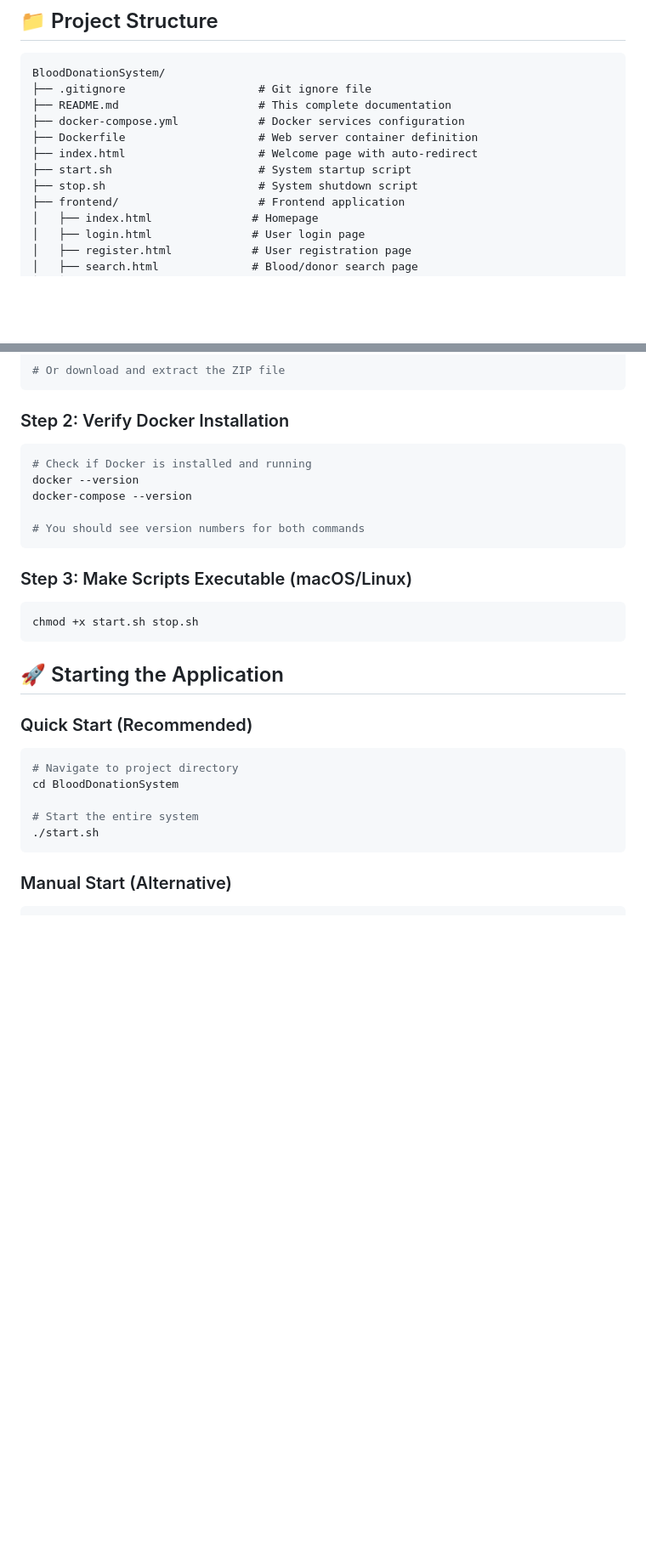
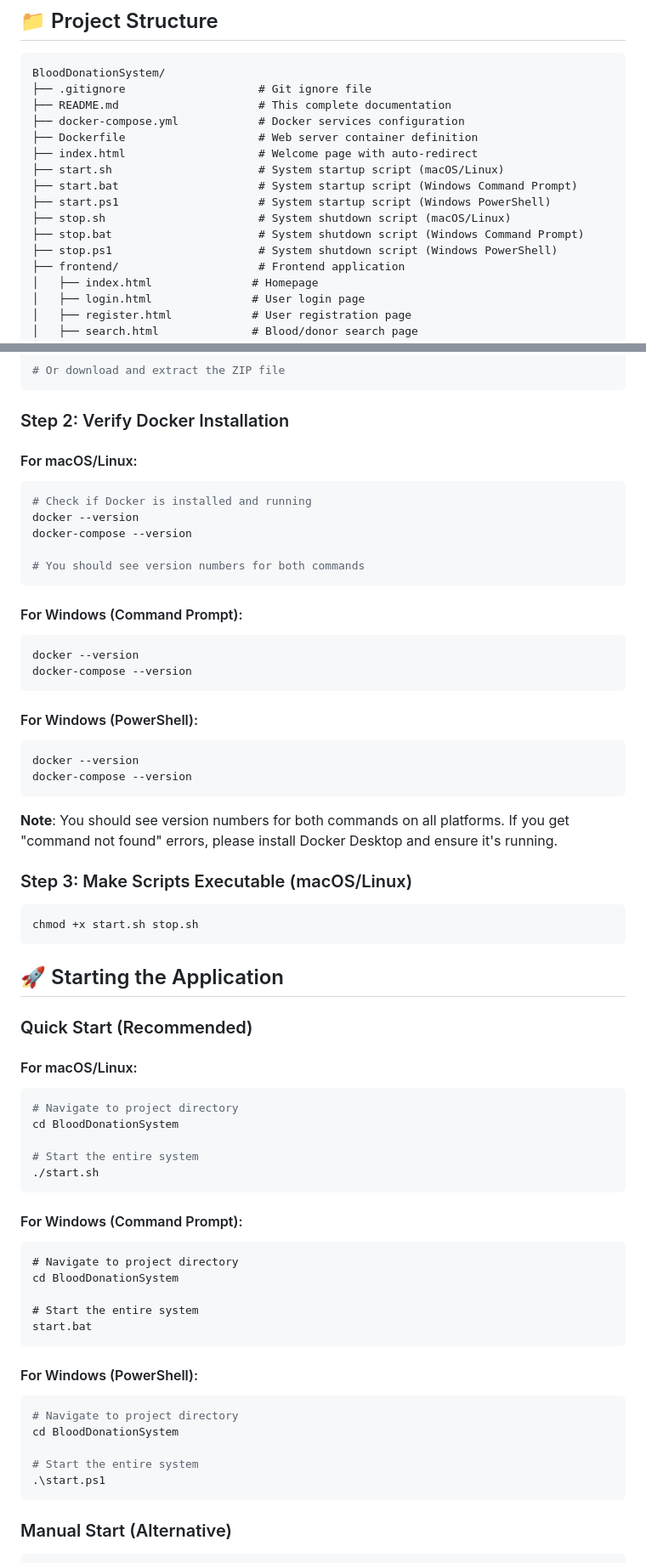
Before and after one commit to ChathurangaVKD/blood-donation, a Markdown page: README.md, 2 parts joined by grey strips. Shown: that part at 85% size. Rendered like a GitHub page; blank space fills up the shorter version.

Commit message:
Support windows executable

````diff
--- a/README.md
+++ b/README.md
@@ -15,8 +15,12 @@ BloodDonationSystem/
 ├── docker-compose.yml            # Docker services configuration
 ├── Dockerfile                    # Web server container definition
 ├── index.html                    # Welcome page with auto-redirect
-├── start.sh                      # System startup script
-├── stop.sh                       # System shutdown script
+├── start.sh                      # System startup script (macOS/Linux)
+├── start.bat                     # System startup script (Windows Command Prompt)
+├── start.ps1                     # System startup script (Windows PowerShell)
+├── stop.sh                       # System shutdown script (macOS/Linux)
+├── stop.bat                      # System shutdown script (Windows Command Prompt)
+├── stop.ps1                      # System shutdown script (Windows PowerShell)
 ├── frontend/                     # Frontend application
 │   ├── index.html               # Homepage
 │   ├── login.html               # User login page
@@ -64,6 +68,8 @@ cd BloodDonationSystem
 ```
 
 ### Step 2: Verify Docker Installation
+
+#### For macOS/Linux:
 ```bash
 # Check if Docker is installed and running
 docker --version
@@ -71,6 +77,20 @@ docker-compose --version
 
 # You should see version numbers for both commands
 ```
+
+#### For Windows (Command Prompt):
+```cmd
+docker --version
+docker-compose --version
+```
+
+#### For Windows (PowerShell):
+```powershell
+docker --version
+docker-compose --version
+```
+
+**Note**: You should see version numbers for both commands on all platforms. If you get "command not found" errors, please install Docker Desktop and ensure it's running.
 
 ### Step 3: Make Scripts Executable (macOS/Linux)
 ```bash
@@ -80,12 +100,32 @@ chmod +x start.sh stop.sh
 ## 🚀 Starting the Application
 
 ### Quick Start (Recommended)
+
+#### For macOS/Linux:
 ```bash
 # Navigate to project directory
 cd BloodDonationSystem
 
 # Start the entire system
 ./start.sh
+```
+
+#### For Windows (Command Prompt):
+```cmd
+# Navigate to project directory
+cd BloodDonationSystem
+
+# Start the entire system
+start.bat
+```
+
+#### For Windows (PowerShell):
+```powershell
+# Navigate to project directory
+cd BloodDonationSystem
+
+# Start the entire system
+.\start.ps1
 ```
 
 ### Manual Start (Alternative)
````
Also changed, not shown: other parts of README.md (+12 -0 lines).
